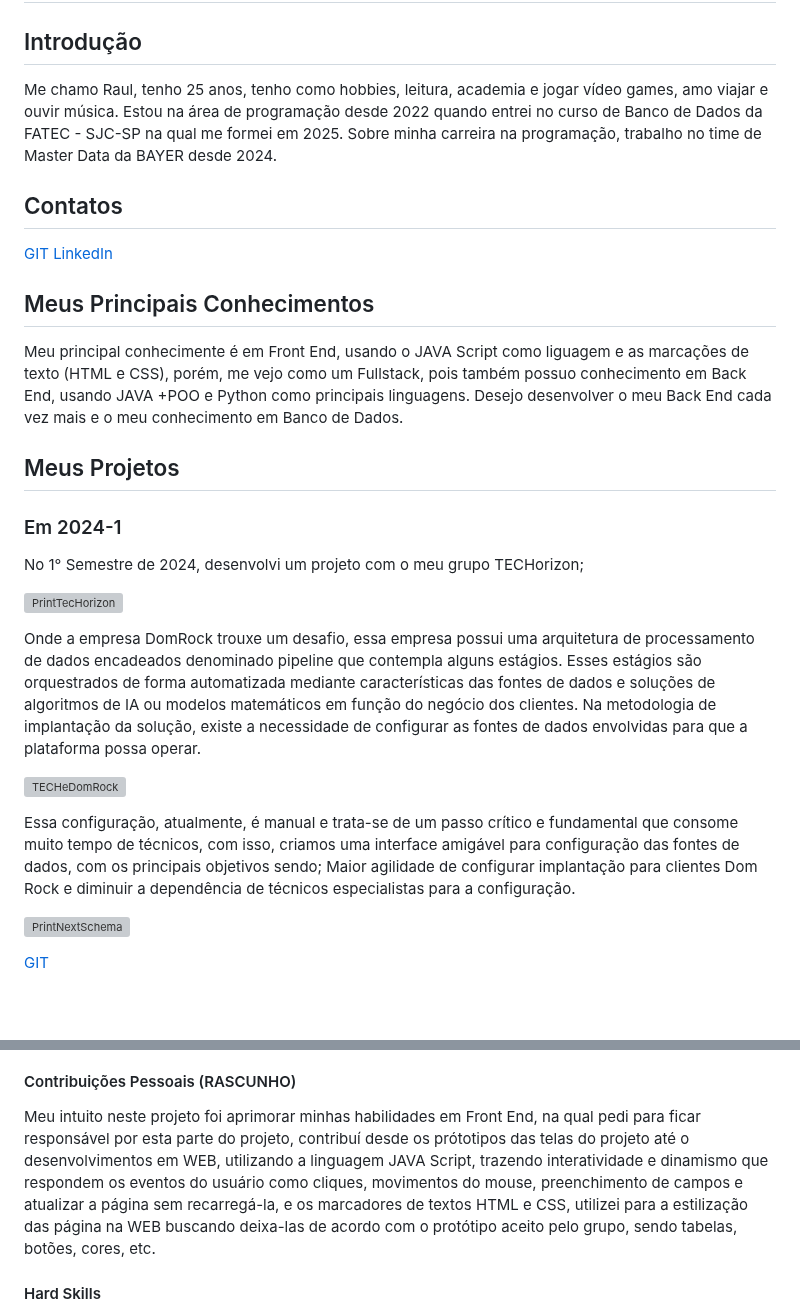
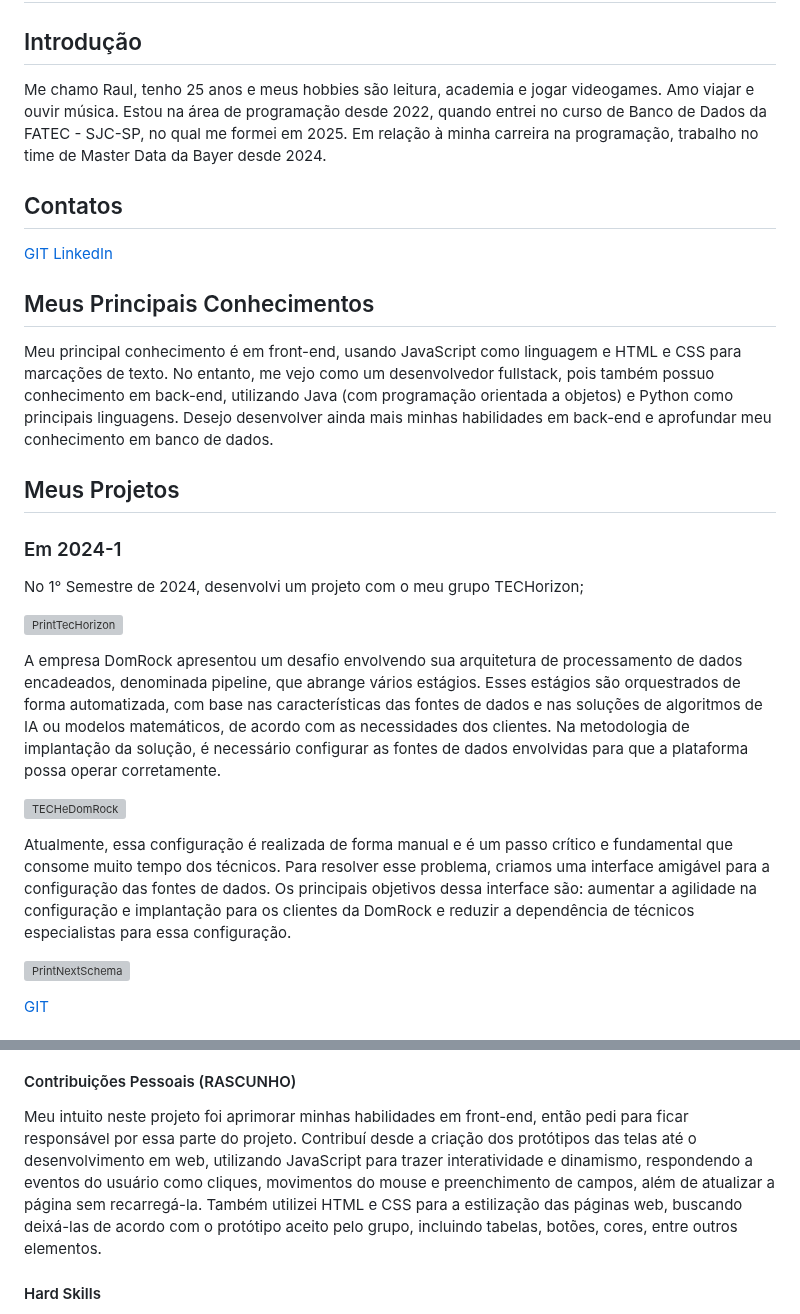
Before and after one commit to raulnt/Bertoti, a Markdown page: Metd.Da.Pesq.Cientifico-Tecnologico/Readme.md, 2 parts joined by grey strips. Drawn GitHub-style; blank space fills up the shorter version; grey boxes are pictures that could not be loaded.

```diff
--- a/Metd.Da.Pesq.Cientifico-Tecnologico/Readme.md
+++ b/Metd.Da.Pesq.Cientifico-Tecnologico/Readme.md
@@ -4,7 +4,7 @@
 
 ## Introdução
 
-Me chamo Raul, tenho 25 anos, tenho como hobbies, leitura, academia e jogar vídeo games, amo viajar e ouvir música. Estou na área de programação desde 2022 quando entrei no curso de Banco de Dados da FATEC - SJC-SP na qual me formei em 2025. Sobre minha carreira na programação, trabalho no time de Master Data da BAYER desde 2024.
+Me chamo Raul, tenho 25 anos e meus hobbies são leitura, academia e jogar videogames. Amo viajar e ouvir música. Estou na área de programação desde 2022, quando entrei no curso de Banco de Dados da FATEC - SJC-SP, no qual me formei em 2025. Em relação à minha carreira na programação, trabalho no time de Master Data da Bayer desde 2024.
 
 ## Contatos
 
@@ -13,7 +13,7 @@ Me chamo Raul, tenho 25 anos, tenho como hobbies, leitura, academia e jogar víd
 
 ## Meus Principais Conhecimentos
 
-Meu principal conhecimente é em Front End, usando o JAVA Script como liguagem e as marcações de texto (HTML e CSS), porém, me vejo como um Fullstack, pois também possuo conhecimento em Back End, usando JAVA +POO e Python como principais linguagens. Desejo desenvolver o meu Back End cada vez mais e o meu conhecimento em Banco de Dados.
+Meu principal conhecimento é em front-end, usando JavaScript como linguagem e HTML e CSS para marcações de texto. No entanto, me vejo como um desenvolvedor fullstack, pois também possuo conhecimento em back-end, utilizando Java (com programação orientada a objetos) e Python como principais linguagens. Desejo desenvolver ainda mais minhas habilidades em back-end e aprofundar meu conhecimento em banco de dados.
 
 ## Meus Projetos
 
@@ -22,11 +22,11 @@ No 1° Semestre de 2024, desenvolvi um projeto com o meu grupo TECHorizon;
 
 ![PrintTecHorizon](https://github.com/user-attachments/assets/ad95df9e-6185-4d8d-aabe-5a79572b84cd)
 
-Onde a empresa DomRock trouxe um desafio, essa empresa possui uma arquitetura de processamento de dados encadeados denominado pipeline que contempla alguns estágios. Esses estágios são orquestrados de forma automatizada mediante características das fontes de dados e soluções de algoritmos de IA ou modelos matemáticos em função do negócio dos clientes. Na metodologia de implantação da solução, existe a necessidade de configurar as fontes de dados envolvidas para que a plataforma possa operar.
+A empresa DomRock apresentou um desafio envolvendo sua arquitetura de processamento de dados encadeados, denominada pipeline, que abrange vários estágios. Esses estágios são orquestrados de forma automatizada, com base nas características das fontes de dados e nas soluções de algoritmos de IA ou modelos matemáticos, de acordo com as necessidades dos clientes. Na metodologia de implantação da solução, é necessário configurar as fontes de dados envolvidas para que a plataforma possa operar corretamente.
 
 ![TECHeDomRock](https://github.com/user-attachments/assets/ff6b11cc-3fed-4434-b0a7-6906916edab7)
 
-Essa configuração, atualmente, é manual e trata-se de um passo crítico e fundamental que consome muito tempo de técnicos, com isso, criamos uma interface amigável para configuração das fontes de dados, com os principais objetivos sendo; Maior agilidade de configurar implantação para clientes Dom Rock e diminuir a dependência de técnicos especialistas para a configuração.
+Atualmente, essa configuração é realizada de forma manual e é um passo crítico e fundamental que consome muito tempo dos técnicos. Para resolver esse problema, criamos uma interface amigável para a configuração das fontes de dados. Os principais objetivos dessa interface são: aumentar a agilidade na configuração e implantação para os clientes da DomRock e reduzir a dependência de técnicos especialistas para essa configuração.
 
 ![PrintNextSchema](https://github.com/user-attachments/assets/8ff89104-7faa-4c28-8447-70da691249e1)
 
@@ -42,7 +42,7 @@ Essa configuração, atualmente, é manual e trata-se de um passo crítico e fun
 * GIT - Permitiu que trabalhasemos simultaneamente no projeto, garantindo que as mudanças sejam integradas de forma eficiente e organizada, além de manter um histórico completo de todas as alterações feitas no código.
 
 #### Contribuições Pessoais (RASCUNHO)
-Meu intuito neste projeto foi aprimorar minhas habilidades em Front End, na qual pedi para ficar responsável por esta parte do projeto, contribuí desde os prótotipos das telas do projeto até o desenvolvimentos em WEB, utilizando a linguagem JAVA Script, trazendo interatividade e dinamismo que respondem os eventos do usuário como cliques, movimentos do mouse, preenchimento de campos e atualizar a página sem recarregá-la, e os marcadores de textos HTML e CSS, utilizei para a estilização das página na WEB buscando deixa-las de acordo com o protótipo aceito pelo grupo, sendo tabelas, botões, cores, etc.
+Meu intuito neste projeto foi aprimorar minhas habilidades em front-end, então pedi para ficar responsável por essa parte do projeto. Contribuí desde a criação dos protótipos das telas até o desenvolvimento em web, utilizando JavaScript para trazer interatividade e dinamismo, respondendo a eventos do usuário como cliques, movimentos do mouse e preenchimento de campos, além de atualizar a página sem recarregá-la. Também utilizei HTML e CSS para a estilização das páginas web, buscando deixá-las de acordo com o protótipo aceito pelo grupo, incluindo tabelas, botões, cores, entre outros elementos.
 
 #### Hard Skills
 * JAVA Script - Sei como utilizar a linguagem.
```
